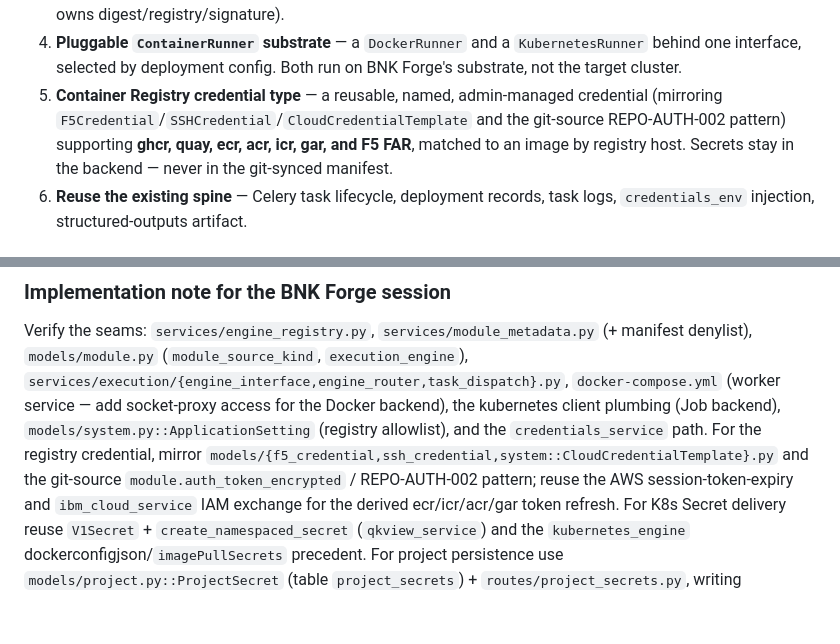
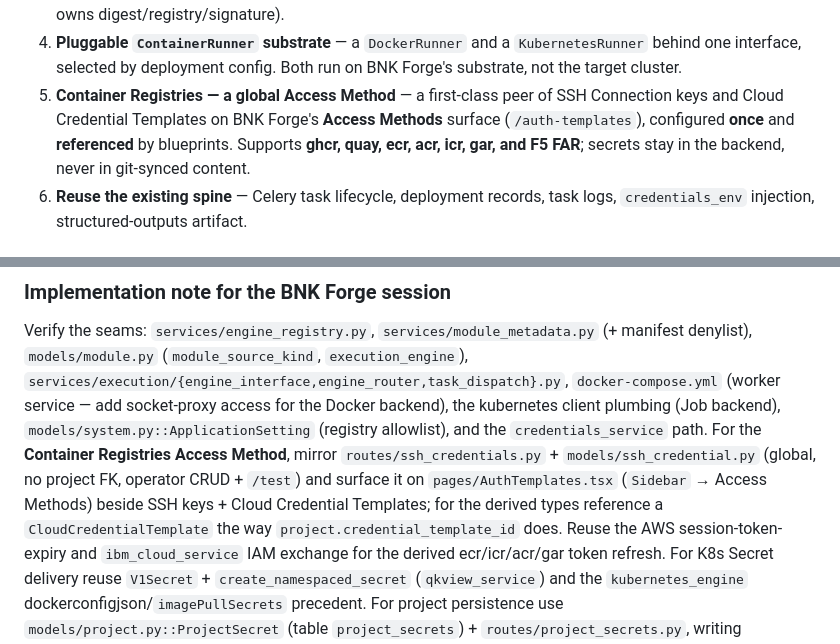
Before and after one commit to jgruberf5/roksbnkctl-bnk-forge, a Markdown page: docs/specs/DEPLOY-ENGINE-EXT-007_CONTAINER_STEP_RUNNER.md, 2 parts joined by grey strips. GitHub-like rendering; blank space fills up the shorter version.

```diff
--- a/docs/specs/DEPLOY-ENGINE-EXT-007_CONTAINER_STEP_RUNNER.md
+++ b/docs/specs/DEPLOY-ENGINE-EXT-007_CONTAINER_STEP_RUNNER.md
@@ -60,11 +60,11 @@ itself is deployed**:
 4. **Pluggable `ContainerRunner` substrate** — a `DockerRunner` and a
    `KubernetesRunner` behind one interface, selected by deployment config. Both run
    on BNK Forge's substrate, not the target cluster.
-5. **Container Registry credential type** — a reusable, named, admin-managed
-   credential (mirroring `F5Credential`/`SSHCredential`/`CloudCredentialTemplate`
-   and the git-source REPO-AUTH-002 pattern) supporting **ghcr, quay, ecr, acr,
-   icr, gar, and F5 FAR**, matched to an image by registry host. Secrets stay in
-   the backend — never in the git-synced manifest.
+5. **Container Registries — a global Access Method** — a first-class peer of SSH
+   Connection keys and Cloud Credential Templates on BNK Forge's **Access Methods**
+   surface (`/auth-templates`), configured **once** and **referenced** by
+   blueprints. Supports **ghcr, quay, ecr, acr, icr, gar, and F5 FAR**; secrets
+   stay in the backend, never in git-synced content.
 6. **Reuse the existing spine** — Celery task lifecycle, deployment records, task
    logs, `credentials_env` injection, structured-outputs artifact.
 
@@ -402,9 +410,12 @@ Verify the seams: `services/engine_registry.py`, `services/module_metadata.py`
 `docker-compose.yml` (worker service — add socket-proxy access for the Docker
 backend), the kubernetes client plumbing (Job backend),
 `models/system.py::ApplicationSetting` (registry allowlist), and the
-`credentials_service` path. For the registry credential, mirror
-`models/{f5_credential,ssh_credential,system::CloudCredentialTemplate}.py` and the
-git-source `module.auth_token_encrypted` / REPO-AUTH-002 pattern; reuse the AWS
+`credentials_service` path. For the **Container Registries Access Method**, mirror
+`routes/ssh_credentials.py` + `models/ssh_credential.py` (global, no project FK,
+operator CRUD + `/test`) and surface it on `pages/AuthTemplates.tsx`
+(`Sidebar` → Access Methods) beside SSH keys + Cloud Credential Templates; for the
+derived types reference a `CloudCredentialTemplate` the way
+`project.credential_template_id` does. Reuse the AWS
 session-token-expiry and `ibm_cloud_service` IAM exchange for the derived
 ecr/icr/acr/gar token refresh. For K8s Secret delivery reuse `V1Secret` +
 `create_namespaced_secret` (`qkview_service`) and the `kubernetes_engine`
```
Also changed, not shown: other parts of docs/specs/DEPLOY-ENGINE-EXT-007_CONTAINER_STEP_RUNNER.md (+42 -34 lines).
